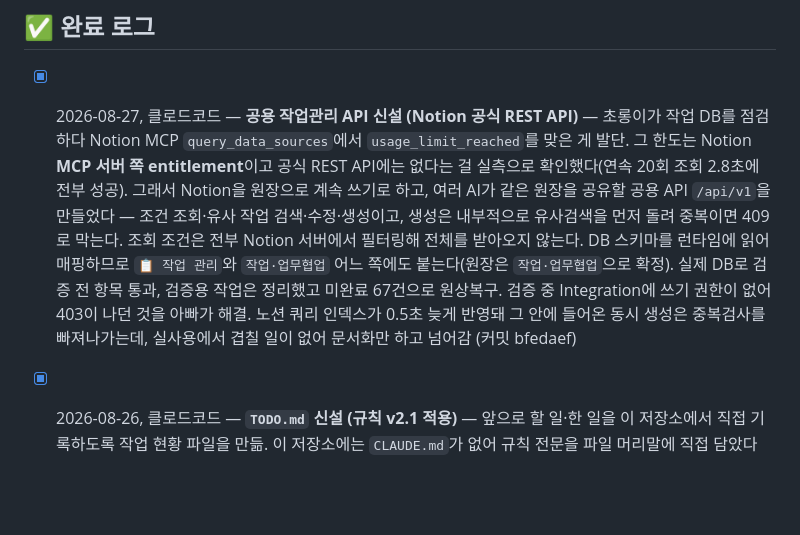
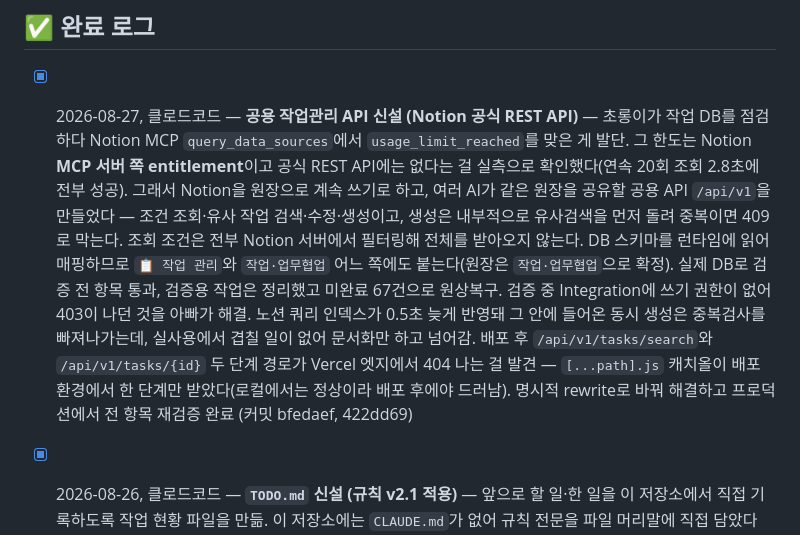
Before and after one commit to dntprbs-maker/woos-dad-dashboard, a Markdown page: TODO.md, the part around the change. GitHub-like rendering; blank space fills up the shorter version.

Commit message:
docs: 완료 로그에 배포 후 라우팅 수정 내용 추가
Co-Authored-By: Claude Opus 5 <noreply@anthropic.com>

```diff
--- a/TODO.md
+++ b/TODO.md
@@ -20,7 +20,7 @@
 
 ## ✅ 완료 로그
 
-- [x] 2026-08-27, 클로드코드 — **공용 작업관리 API 신설 (Notion 공식 REST API)** — 초롱이가 작업 DB를 점검하다 Notion MCP `query_data_sources`에서 `usage_limit_reached`를 맞은 게 발단. 그 한도는 Notion **MCP 서버 쪽 entitlement**이고 공식 REST API에는 없다는 걸 실측으로 확인했다(연속 20회 조회 2.8초에 전부 성공). 그래서 Notion을 원장으로 계속 쓰기로 하고, 여러 AI가 같은 원장을 공유할 공용 API `/api/v1`을 만들었다 — 조건 조회·유사 작업 검색·수정·생성이고, 생성은 내부적으로 유사검색을 먼저 돌려 중복이면 409로 막는다. 조회 조건은 전부 Notion 서버에서 필터링해 전체를 받아오지 않는다. DB 스키마를 런타임에 읽어 매핑하므로 `📋 작업 관리`와 `작업·업무협업` 어느 쪽에도 붙는다(원장은 `작업·업무협업`으로 확정). 실제 DB로 검증 전 항목 통과, 검증용 작업은 정리했고 미완료 67건으로 원상복구. 검증 중 Integration에 쓰기 권한이 없어 403이 나던 것을 아빠가 해결. 노션 쿼리 인덱스가 0.5초 늦게 반영돼 그 안에 들어온 동시 생성은 중복검사를 빠져나가는데, 실사용에서 겹칠 일이 없어 문서화만 하고 넘어감 (커밋 bfedaef)
+- [x] 2026-08-27, 클로드코드 — **공용 작업관리 API 신설 (Notion 공식 REST API)** — 초롱이가 작업 DB를 점검하다 Notion MCP `query_data_sources`에서 `usage_limit_reached`를 맞은 게 발단. 그 한도는 Notion **MCP 서버 쪽 entitlement**이고 공식 REST API에는 없다는 걸 실측으로 확인했다(연속 20회 조회 2.8초에 전부 성공). 그래서 Notion을 원장으로 계속 쓰기로 하고, 여러 AI가 같은 원장을 공유할 공용 API `/api/v1`을 만들었다 — 조건 조회·유사 작업 검색·수정·생성이고, 생성은 내부적으로 유사검색을 먼저 돌려 중복이면 409로 막는다. 조회 조건은 전부 Notion 서버에서 필터링해 전체를 받아오지 않는다. DB 스키마를 런타임에 읽어 매핑하므로 `📋 작업 관리`와 `작업·업무협업` 어느 쪽에도 붙는다(원장은 `작업·업무협업`으로 확정). 실제 DB로 검증 전 항목 통과, 검증용 작업은 정리했고 미완료 67건으로 원상복구. 검증 중 Integration에 쓰기 권한이 없어 403이 나던 것을 아빠가 해결. 노션 쿼리 인덱스가 0.5초 늦게 반영돼 그 안에 들어온 동시 생성은 중복검사를 빠져나가는데, 실사용에서 겹칠 일이 없어 문서화만 하고 넘어감. 배포 후 `/api/v1/tasks/search`와 `/api/v1/tasks/{id}` 두 단계 경로가 Vercel 엣지에서 404 나는 걸 발견 — `[...path].js` 캐치올이 배포 환경에서 한 단계만 받았다(로컬에서는 정상이라 배포 후에야 드러남). 명시적 rewrite로 바꿔 해결하고 프로덕션에서 전 항목 재검증 완료 (커밋 bfedaef, 422dd69)
 - [x] 2026-08-26, 클로드코드 — **`TODO.md` 신설 (규칙 v2.1 적용)** — 앞으로 할 일·한 일을 이 저장소에서 직접 기록하도록 작업 현황 파일을 만듦. 이 저장소에는 `CLAUDE.md`가 없어 규칙 전문을 파일 머리말에 직접 담았다(다른 저장소는 `CLAUDE.md`를 참고하라고만 적혀 있음). 완료 로그는 지금까지의 커밋 5건을 되짚어 채웠고, 미해결에는 판단 대기 2건을 등록 (커밋 c97728a)
 - [x] 2026-08-26, 클로드코드 — **`/api/tasks` 접속 보호 + 공개 소스에서 실데이터 제거** — 점검 중 `/api/tasks`가 인증 없이 노션 실데이터 171건을 그대로 반환하는 것을 발견. 비밀번호 잠금(`api/login.js`)을 붙이고 인증 쿠키 `dash`를 발급 — 쿠키에는 비밀번호가 아니라 SHA-256 해시가 담기고 `HttpOnly`/`Secure`/`SameSite=Strict`, 유효기간 30일. 인증 응답이 Vercel 엣지 공유 캐시에 남던 `s-maxage=30`을 `private, no-store`로 교정하고, `DASHBOARD_PASSWORD` 미설정 시에는 데이터를 안 내주고 503을 반환하도록 막음. `index.html` 시안 데이터에 실제 직원 이름·작업 내용이 들어 있어 가짜로 교체. `.gitignore`도 정리해 `.env*`는 막고 `.env.example`만 예외 처리 (커밋 e8fe6bb, 9f8ba4b, a36c0ff)
 - [x] 2026-08-26, 클로드코드 — **Vercel 깃허브 연동 자동배포로 전환** — `vercel link` + `vercel git connect`로 `main` 브랜치 push가 곧 재배포가 되도록 연결하고, 실제 push가 배포를 트리거하는지 실측 확인(과거 master-project-dashboard가 수동 업로드였던 걸 뒤늦게 발견한 사례가 있어 눈으로 확인함). 운영 URL: https://woos-dad-dashboard.vercel.app (커밋 490c9e3)
```
